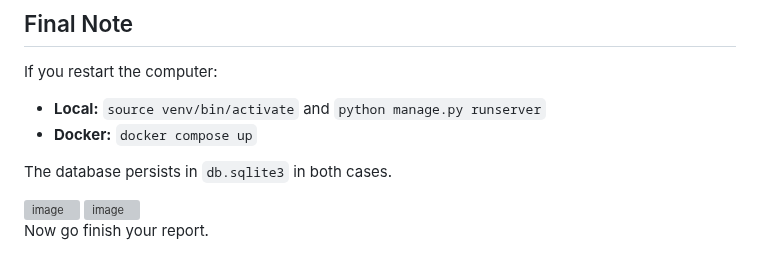
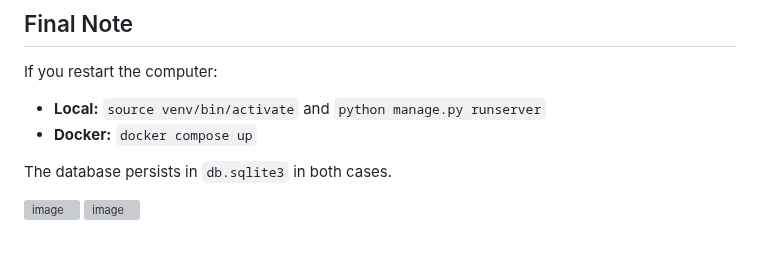
Before and after one commit to orhunburakiyanc/Vulnerable-SCADA-Environment, a Markdown page: README.md, the part around the change. GitHub-like rendering; grey boxes are pictures that could not be loaded.

Commit message:
Clean up README by removing redundant content
Removed duplicate image and final instruction.

```diff
--- a/README.md
+++ b/README.md
@@ -164,6 +164,3 @@ The database persists in `db.sqlite3` in both cases.
 
 <img width="1570" height="961" alt="image" src="https://github.com/user-attachments/assets/89a9f980-592c-4dfc-98ba-3108330538d4" />
 <img width="1576" height="957" alt="image" src="https://github.com/user-attachments/assets/e53e9598-43e5-4846-9d2e-1fd5c776cdaa" />
-
-
-Now go finish your report.
```
